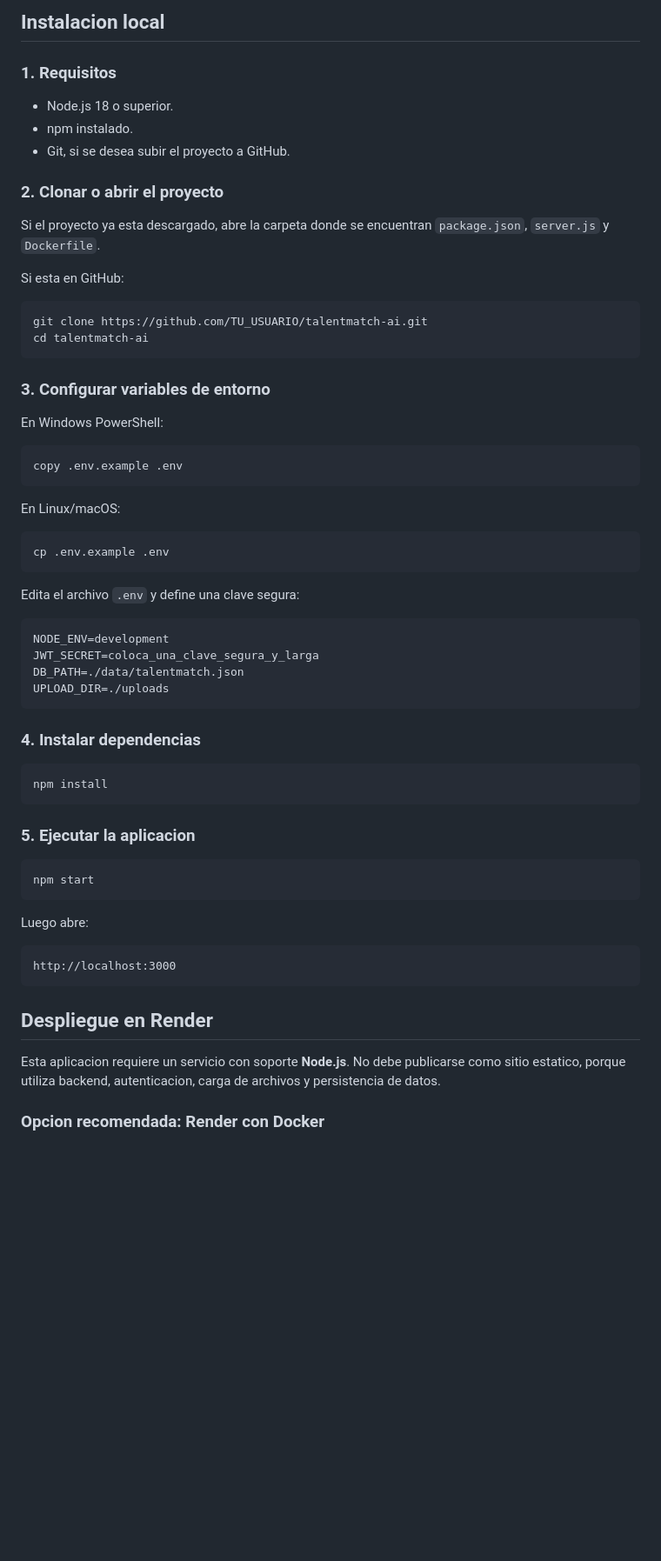
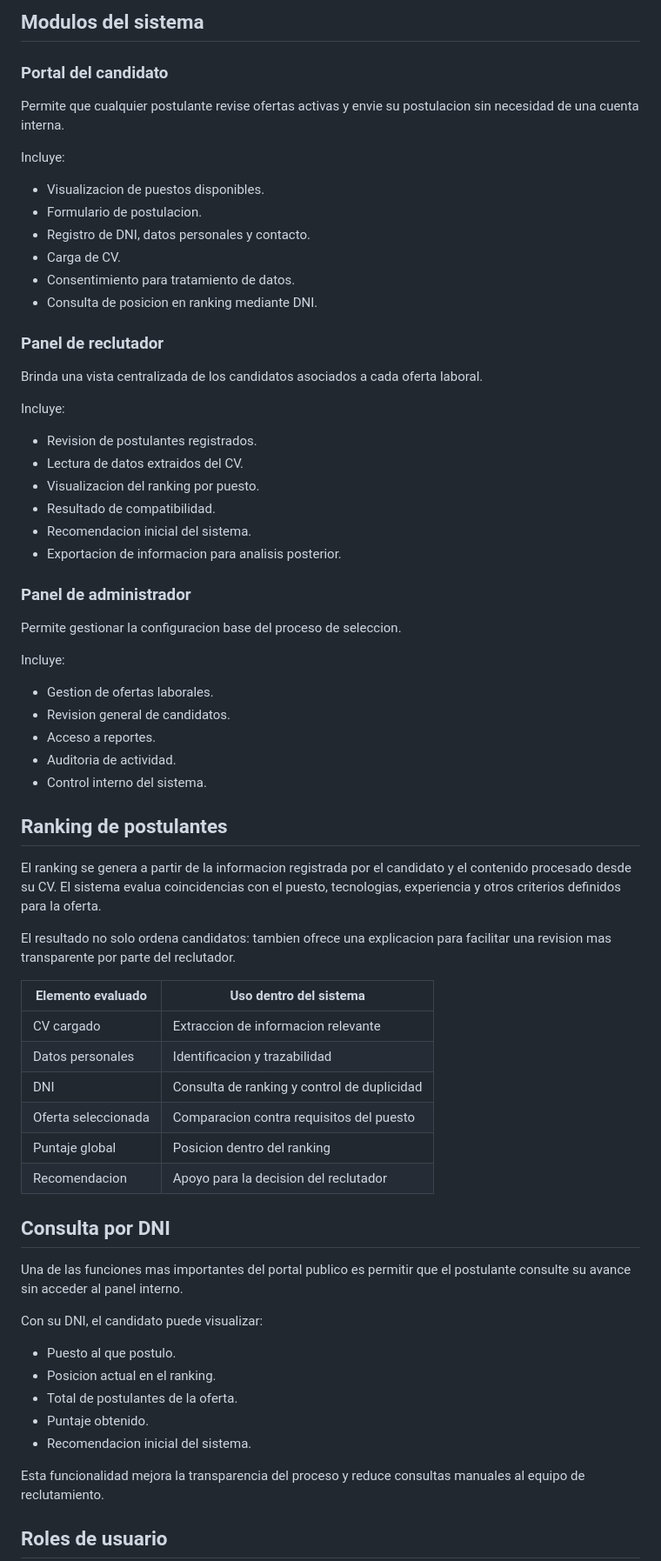
Before and after one commit to RosaCasanoL93/talentmatch-ai, a Markdown page: README.md, the part around one of its changes. Shown at 87% size. GitHub-like rendering; blank space fills up the shorter version.

Commit message:
Actualiza README con enfoque profesional del aplicativo

````diff
--- a/README.md
+++ b/README.md
@@ -68,68 +43,73 @@ README.md             Documentacion del proyecto
 ```
 
-## Instalacion local
+## Modulos del sistema
 
-### 1. Requisitos
+### Portal del candidato
 
-- Node.js 18 o superior.
-- npm instalado.
-- Git, si se desea subir el proyecto a GitHub.
+Permite que cualquier postulante revise ofertas activas y envie su postulacion sin necesidad de una cuenta interna.
 
-### 2. Clonar o abrir el proyecto
+Incluye:
 
-Si el proyecto ya esta descargado, abre la carpeta donde se encuentran `package.json`, `server.js` y `Dockerfile`.
+- Visualizacion de puestos disponibles.
+- Formulario de postulacion.
+- Registro de DNI, datos personales y contacto.
+- Carga de CV.
+- Consentimiento para tratamiento de datos.
+- Consulta de posicion en ranking mediante DNI.
 
-Si esta en GitHub:
+### Panel de reclutador
 
-```bash
-git clone https://github.com/TU_USUARIO/talentmatch-ai.git
-cd talentmatch-ai
-```
+Brinda una vista centralizada de los candidatos asociados a cada oferta laboral.
 
-### 3. Configurar variables de entorno
+Incluye:
 
-En Windows PowerShell:
+- Revision de postulantes registrados.
+- Lectura de datos extraidos del CV.
+- Visualizacion del ranking por puesto.
+- Resultado de compatibilidad.
+- Recomendacion inicial del sistema.
+- Exportacion de informacion para analisis posterior.
 
-```powershell
-copy .env.example .env
-```
+### Panel de administrador
 
-En Linux/macOS:
+Permite gestionar la configuracion base del proceso de seleccion.
 
-```bash
-cp .env.example .env
-```
+Incluye:
 
-Edita el archivo `.env` y define una clave segura:
+- Gestion de ofertas laborales.
+- Revision general de candidatos.
+- Acceso a reportes.
+- Auditoria de actividad.
+- Control interno del sistema.
 
-```env
-NODE_ENV=development
-JWT_SECRET=coloca_una_clave_segura_y_larga
-DB_PATH=./data/talentmatch.json
-UPLOAD_DIR=./uploads
-```
+## Ranking de postulantes
 
-### 4. Instalar dependencias
+El ranking se genera a partir de la informacion registrada por el candidato y el contenido procesado desde su CV. El sistema evalua coincidencias con el puesto, tecnologias, experiencia y otros criterios definidos para la oferta.
 
-```bash
-npm install
-```
+El resultado no solo ordena candidatos: tambien ofrece una explicacion para facilitar una revision mas transparente por parte del reclutador.
 
-### 5. Ejecutar la aplicacion
+| Elemento evaluado | Uso dentro del sistema |
+|---|---|
+| CV cargado | Extraccion de informacion relevante |
+| Datos personales | Identificacion y trazabilidad |
+| DNI | Consulta de ranking y control de duplicidad |
+| Oferta seleccionada | Comparacion contra requisitos del puesto |
+| Puntaje global | Posicion dentro del ranking |
+| Recomendacion | Apoyo para la decision del reclutador |
 
-```bash
-npm start
-```
+## Consulta por DNI
 
-Luego abre:
+Una de las funciones mas importantes del portal publico es permitir que el postulante consulte su avance sin acceder al panel interno.
 
-```txt
-http://localhost:3000
-```
+Con su DNI, el candidato puede visualizar:
 
-## Despliegue en Render
+- Puesto al que postulo.
+- Posicion actual en el ranking.
+- Total de postulantes de la oferta.
+- Puntaje obtenido.
+- Recomendacion inicial del sistema.
 
-Esta aplicacion requiere un servicio con soporte **Node.js**. No debe publicarse como sitio estatico, porque utiliza backend, autenticacion, carga de archivos y persistencia de datos.
+Esta funcionalidad mejora la transparencia del proceso y reduce consultas manuales al equipo de reclutamiento.
 
-### Opcion recomendada: Render con Docker
+## Roles de usuario
 
````
Also changed, not shown: other parts of README.md (+70 -127 lines).
